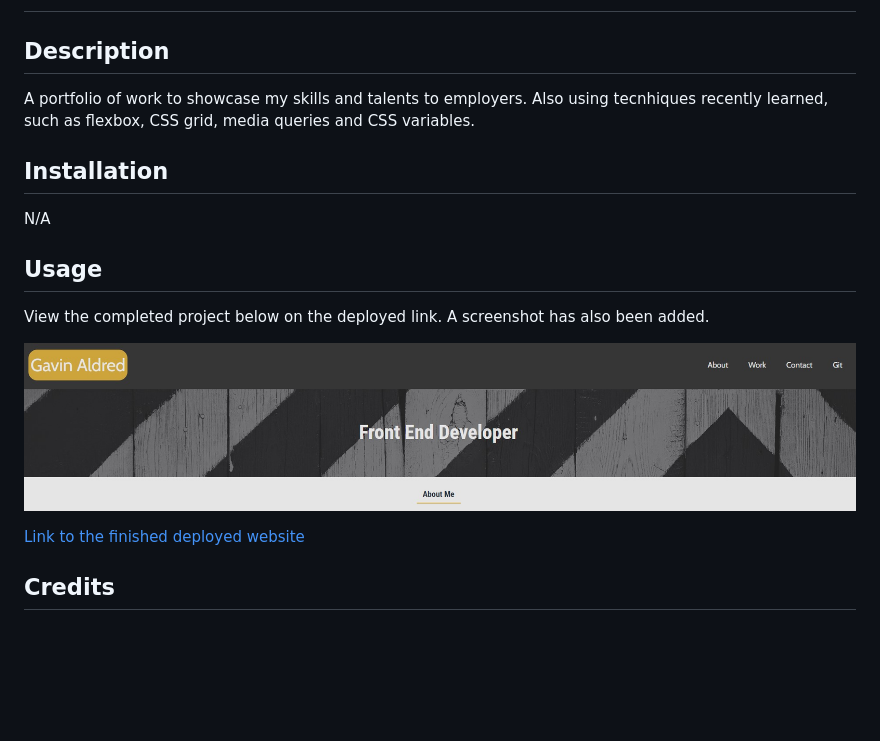
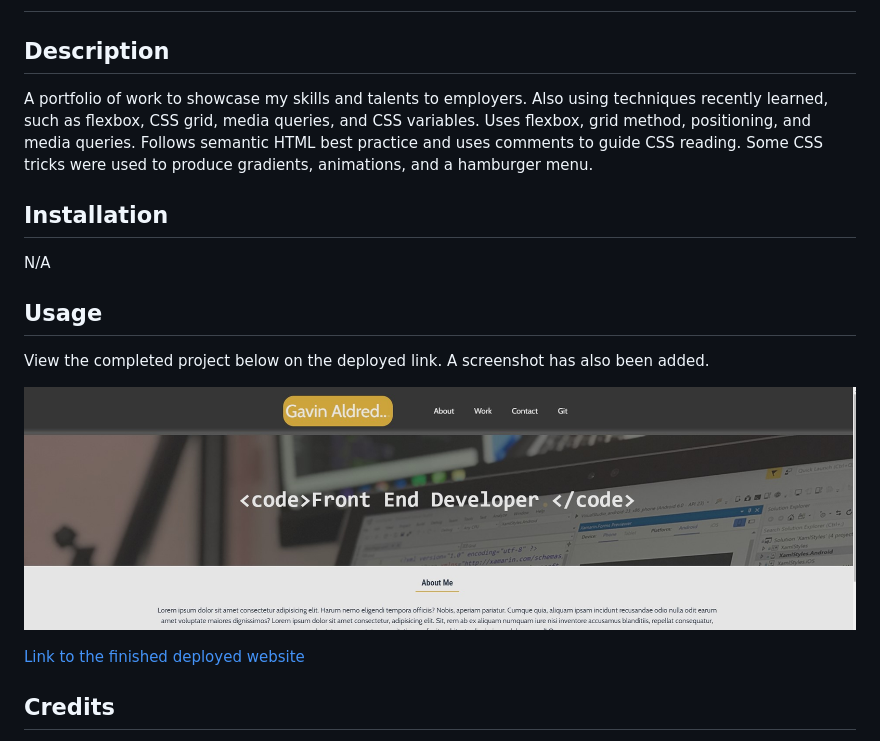
Before and after one commit to gavinaldred/challenge2, a Markdown page: README.md, the part around the change. Rendered like a GitHub page; pictures changed too: assets/images/MD_portfolio_screenshot.jpg; blank space fills up the shorter version.

Commit message:
finishes css, adds narrative to readme, finishes HTML

```diff
--- a/README.md
+++ b/README.md
@@ -1,8 +1,9 @@
 # <Gavin-Aldred-Portfolio-Project>
 ## Description
 
-A portfolio of work to showcase my skills and talents to employers. Also using tecnhiques recently learned, such as flexbox, CSS grid, media queries and CSS variables.
-
+A portfolio of work to showcase my skills and talents to employers. Also using techniques recently learned, such as flexbox, CSS grid, media queries, and CSS variables.
+Uses flexbox, grid method, positioning, and media queries. Follows semantic HTML best practice and uses comments to guide CSS reading.
+Some CSS tricks were used to produce gradients, animations, and a hamburger menu.
 
 ## Installation
 
```
Also changed, not shown: 2 other files.
